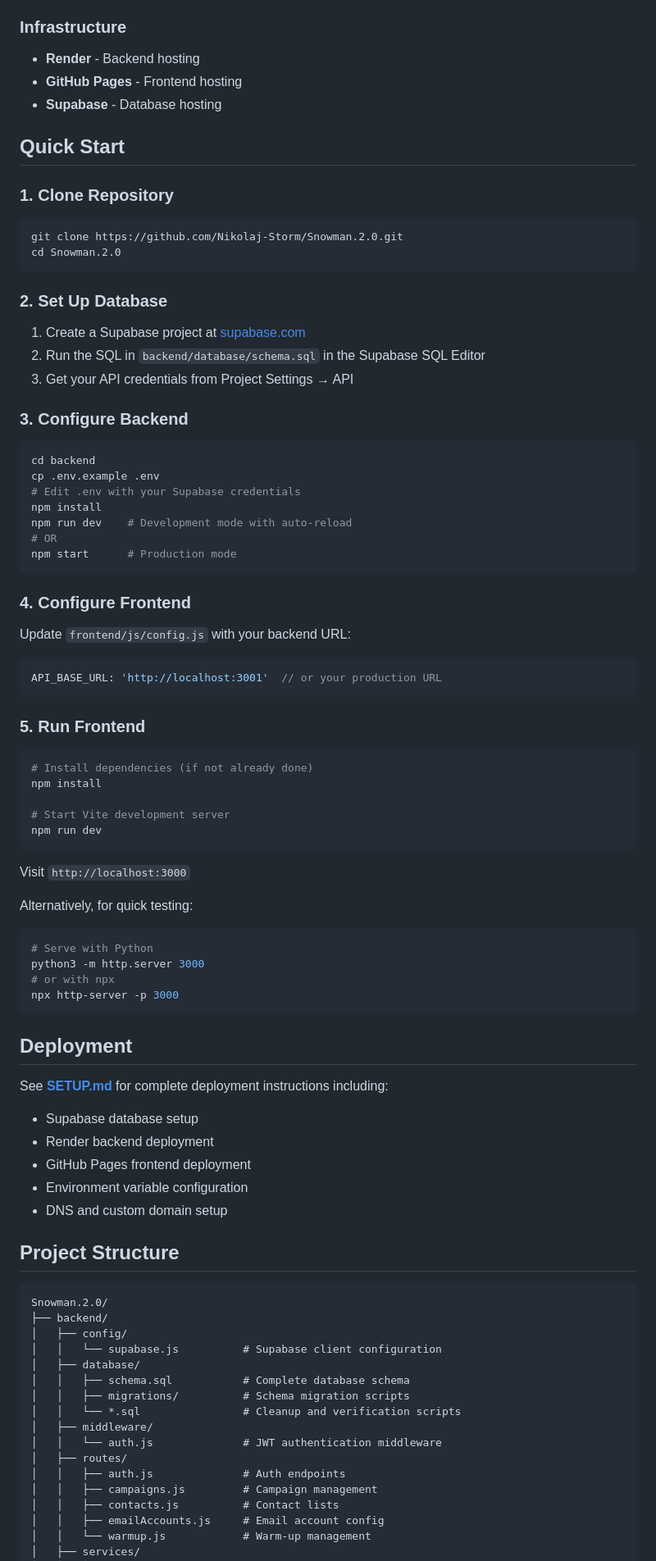
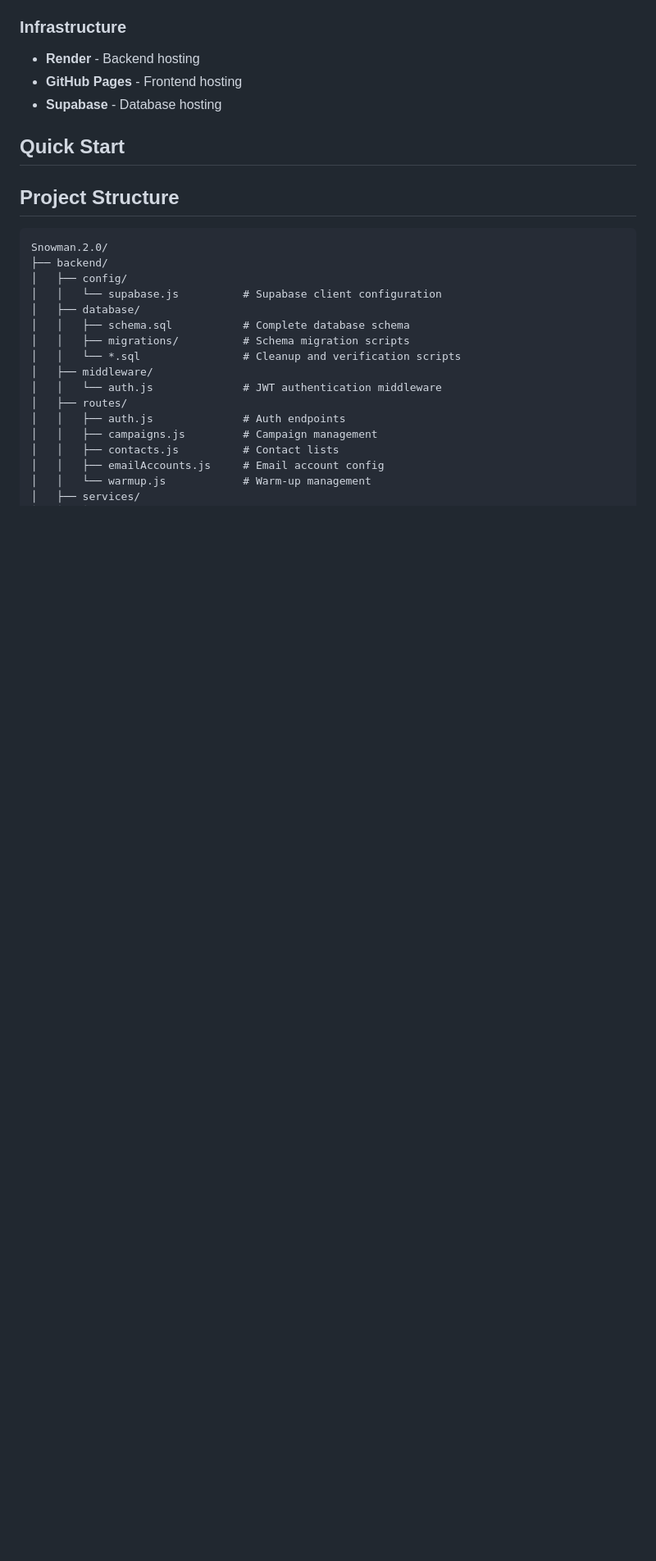
Before and after one commit to Nikolaj-Storm/usenti, a Markdown page: README.md, the part around the change. Shown at 82% size. GitHub-like rendering; blank space fills up the shorter version.

````diff
--- a/README.md
+++ b/README.md
@@ -36,67 +36,7 @@ A full-stack SaaS application for automating email campaigns with multi-step seq
 
 ## Quick Start
 
-### 1. Clone Repository
 
-```bash
-git clone https://github.com/Nikolaj-Storm/Snowman.2.0.git
-cd Snowman.2.0
-```
-
-### 2. Set Up Database
-
-1. Create a Supabase project at [supabase.com](https://supabase.com)
-2. Run the SQL in `backend/database/schema.sql` in the Supabase SQL Editor
-3. Get your API credentials from Project Settings → API
-
-### 3. Configure Backend
-
-```bash
-cd backend
-cp .env.example .env
-# Edit .env with your Supabase credentials
-npm install
-npm run dev    # Development mode with auto-reload
-# OR
-npm start      # Production mode
-```
-
-### 4. Configure Frontend
-
-Update `frontend/js/config.js` with your backend URL:
-
-```javascript
-API_BASE_URL: 'http://localhost:3001'  // or your production URL
-```
-
-### 5. Run Frontend
-
-```bash
-# Install dependencies (if not already done)
-npm install
-
-# Start Vite development server
-npm run dev
-```
-
-Visit `http://localhost:3000`
-
-Alternatively, for quick testing:
-```bash
-# Serve with Python
-python3 -m http.server 3000
-# or with npx
-npx http-server -p 3000
-```
-
-## Deployment
-
-See **[SETUP.md](./SETUP.md)** for complete deployment instructions including:
-- Supabase database setup
-- Render backend deployment
-- GitHub Pages frontend deployment
-- Environment variable configuration
-- DNS and custom domain setup
 
 ## Project Structure
 
````
